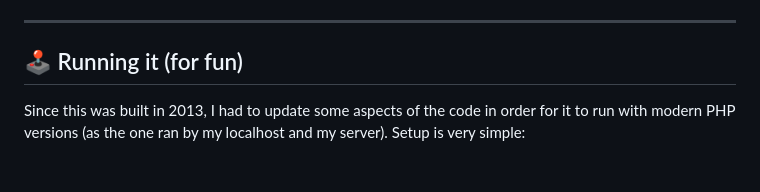
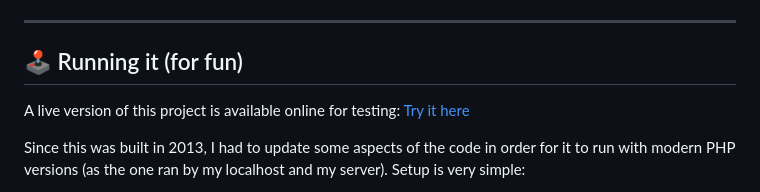
Before and after one commit to caioponcedeleon/old_php_translator_project, a Markdown page: README.md, the part around the change. Drawn GitHub-style; blank space fills up the shorter version.

```diff
--- a/README.md
+++ b/README.md
@@ -126,6 +126,8 @@ Here are some screenshots of the project interface from 2013:
 
 ## 🕹️ Running it (for fun)
 
+A live version of this project is available online for testing: [Try it here](https://oldprojects.camk.net/trazubbettor_2013)
+
 Since this was built in 2013, I had to update some aspects of the code in order for it to run with modern PHP versions (as the one ran by my localhost and my server). Setup is very simple:
 
 1. Install PHP (any version that supports mysqli).
```
